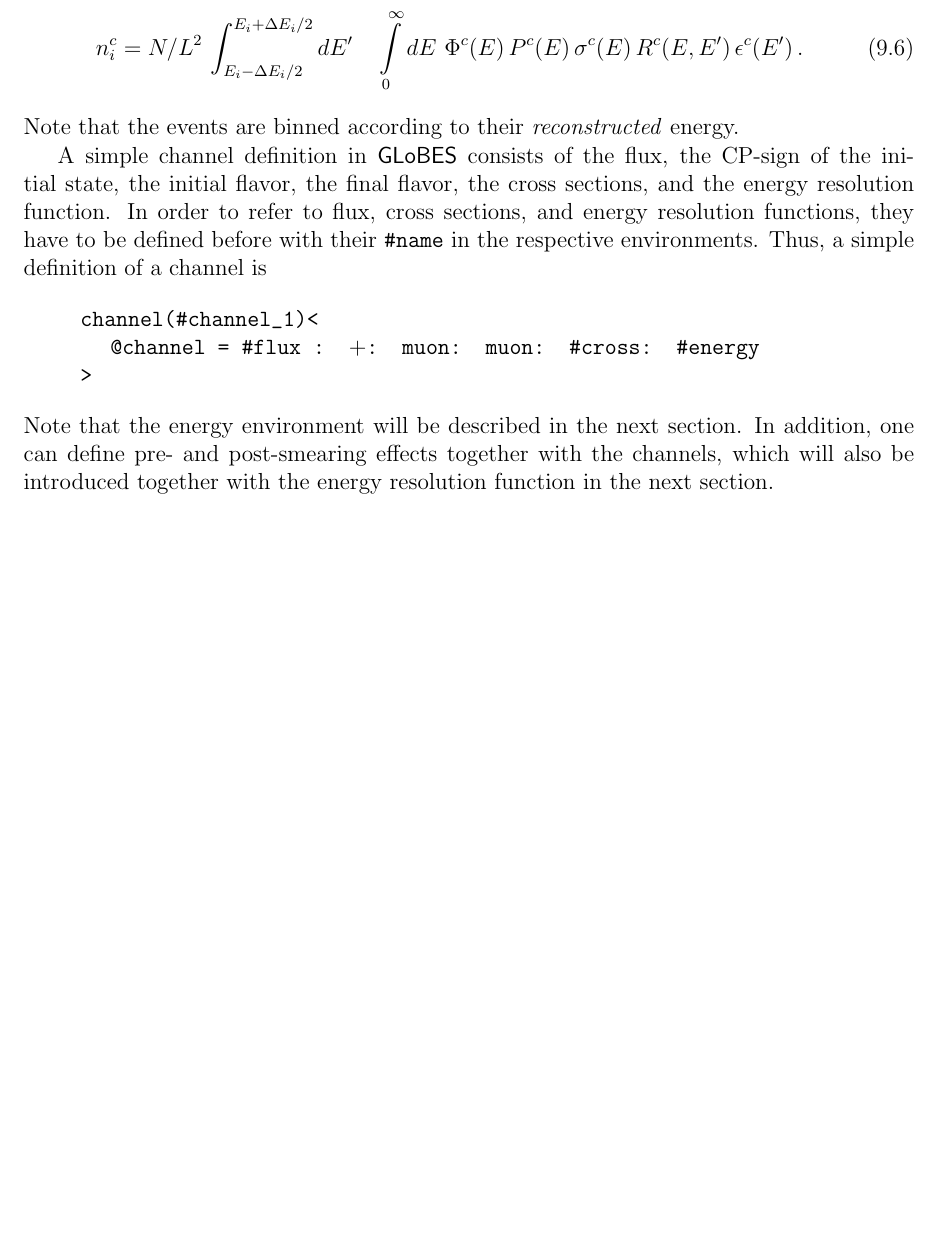
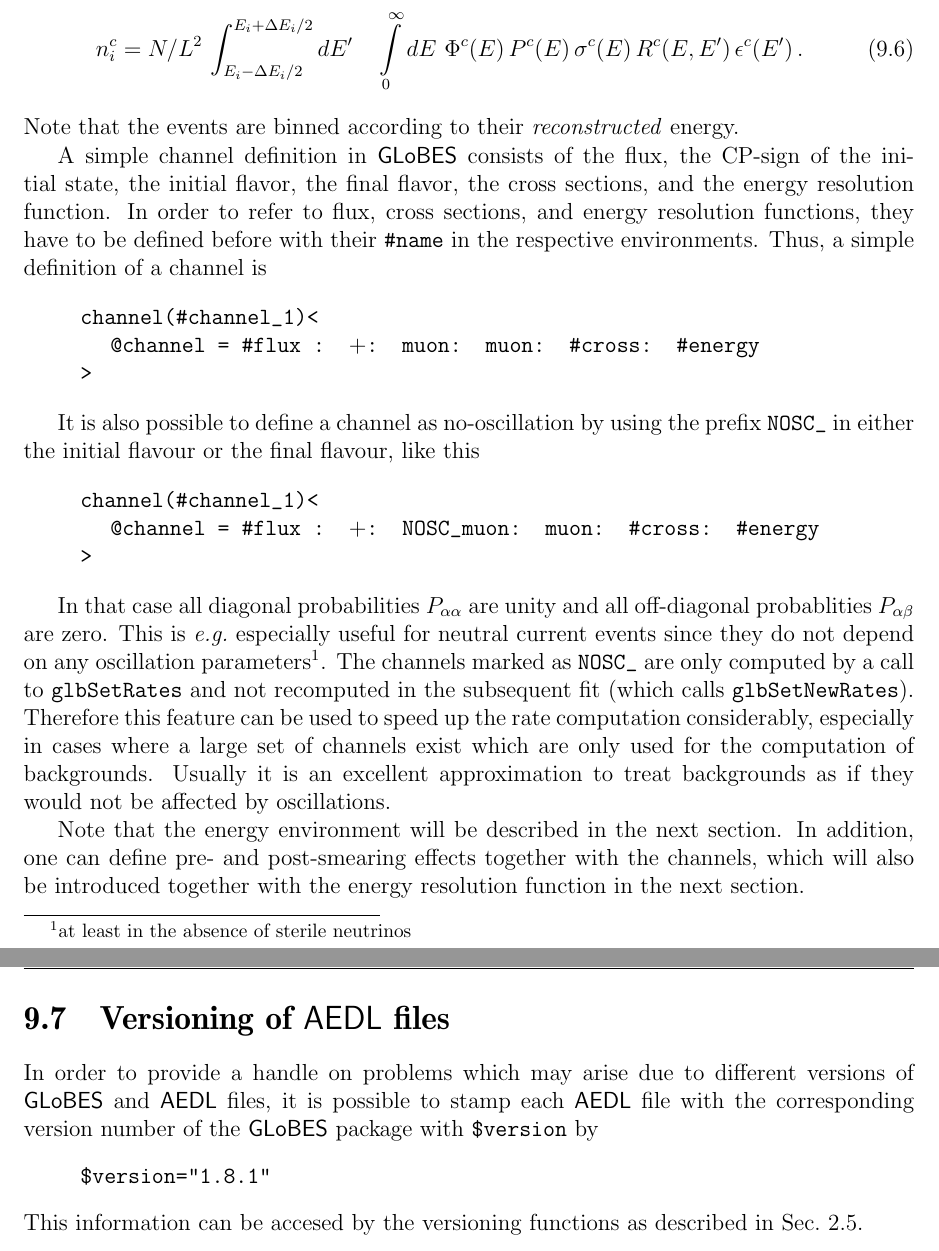
Before and after one commit to koppj/globes, a LaTeX thesis (Documentation/Manual.tex, which reads Documentation/part2.tex): part of page 81 of 108 before the commit and two parts of pages 81 and 93 of 110 after it, the two joined at a grey line, cut so that both start at the same text, the shorter picture padded with empty space. Compiled offline with pdfLaTeX.

Commit message:
Minor changes

```diff
--- a/Documentation/part2.tex
+++ b/Documentation/part2.tex
@@ -654,6 +662,32 @@ Thus, a simple definition of a channel is
 \tb @channel = \#flux : $+$: muon: muon: \#cross: \#energy\\
 >}
 \end{quote}
+
+\index{Oscillation!switching off}
+It is also possible to define a channel as no-oscillation by using the
+prefix \GLB{NOSC\_} in either the initial  flavour or
+the final flavour, like this
+\begin{quote}
+{\tt channel(\#channel\_1)<\\
+\tb @channel = \#flux : $+$: NOSC\_muon: muon: \#cross: \#energy\\
+>}
+\end{quote}
+
+ In that case
+all diagonal probabilities $P_{\alpha\alpha}$ are unity and all off-diagonal
+probablities  $P_{\alpha\beta}$ are zero. This is \eg\ especially useful for
+neutral current events since they do not depend on any oscillation
+parameters\footnote{at least in the absence of sterile neutrinos}. The channels
+marked as \GLB{NOSC\_} are only computed by a call to \GLB{glbSetRates}
+and not recomputed in the subsequent fit (which calls \GLB{glbSetNewRates}).
+Therefore this feature can be used to speed up the rate
+computation considerably, especially in cases where a large set
+of channels exist which are only used for the computation of backgrounds.
+Usually it is an excellent approximation to treat backgrounds as if they
+would not be affected by oscillations.
+
+
+
 Note that the energy environment will be described in the next section.
 In addition, one can define pre- and post-smearing effects together
 with the channels, which will also be introduced together with the
@@ -1288,7 +1324,15 @@ Eventually, a rule looks like
+\section{Versioning of \AEDL\ files}
+\label{sec:aedl_versioning}
+\index{Version control}
 
-%%%%%%%%%%%%%%%%%%%%%%%%%%%%%%%%%%%%%%%%%%%%%%%%%%%%%%%%%%%%%%%%%%%%%%%%%%
-%\section{User-defined systematics}
-%\label{sec:ud_error_dim}.
+In order to provide a handle on problems which may arise due to different
+versions of \GLOBES\ and \AEDL\ files, it is possible to stamp each
+\AEDL\ file with the corresponding version number of the \GLOBES\ package with
+\GLB{\$version} by
+\begin{quote}
+{\tt \$version="1.8.1"}
+\end{quote}
+This information can be accesed by the versioning functions as described in~\Sec~\ref{sec:versioning}.
 
 
 %%% Local Variables:
```
Also changed, not shown: Documentation/part1.tex (+3 -2 lines), Documentation/part2.tex (32 more changed lines).
